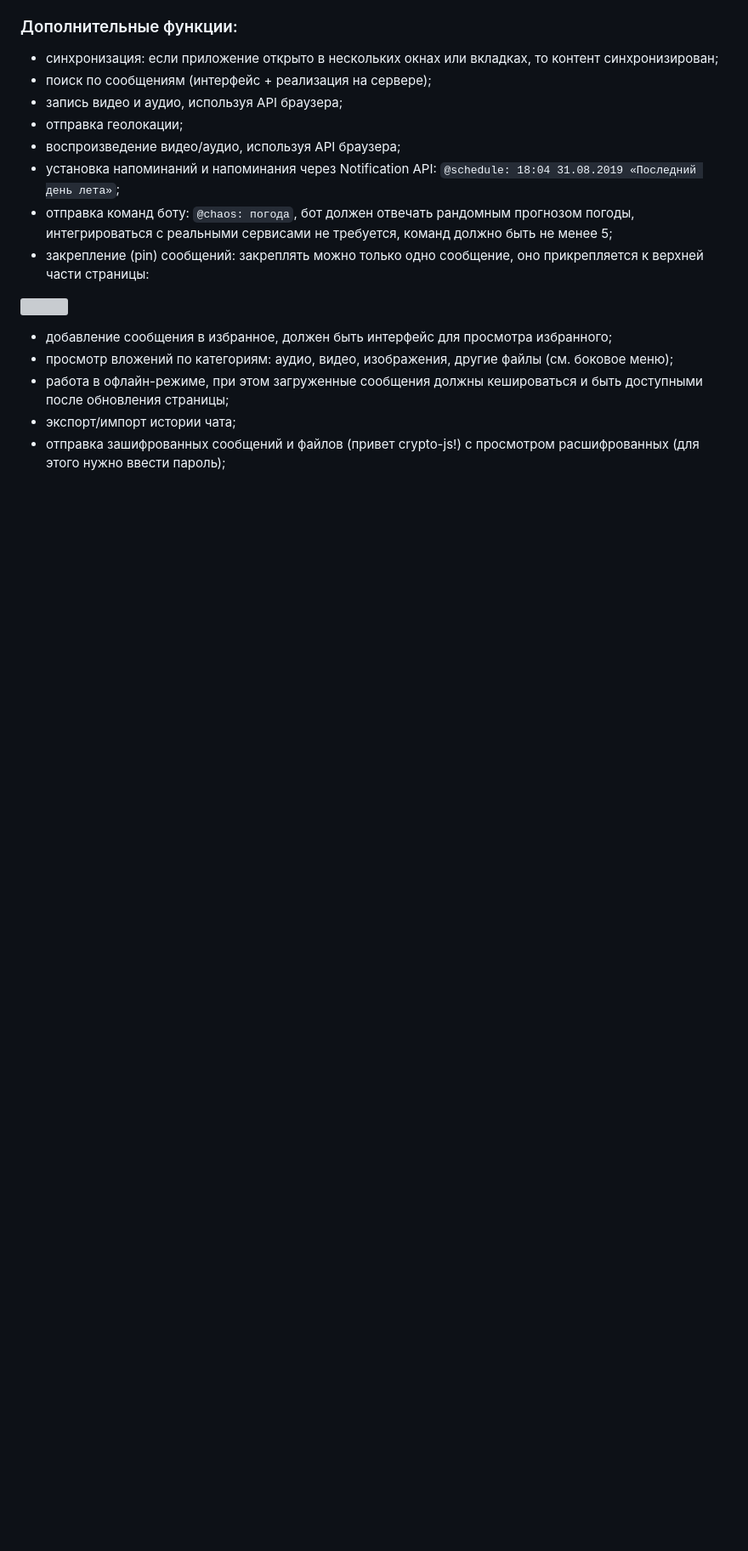
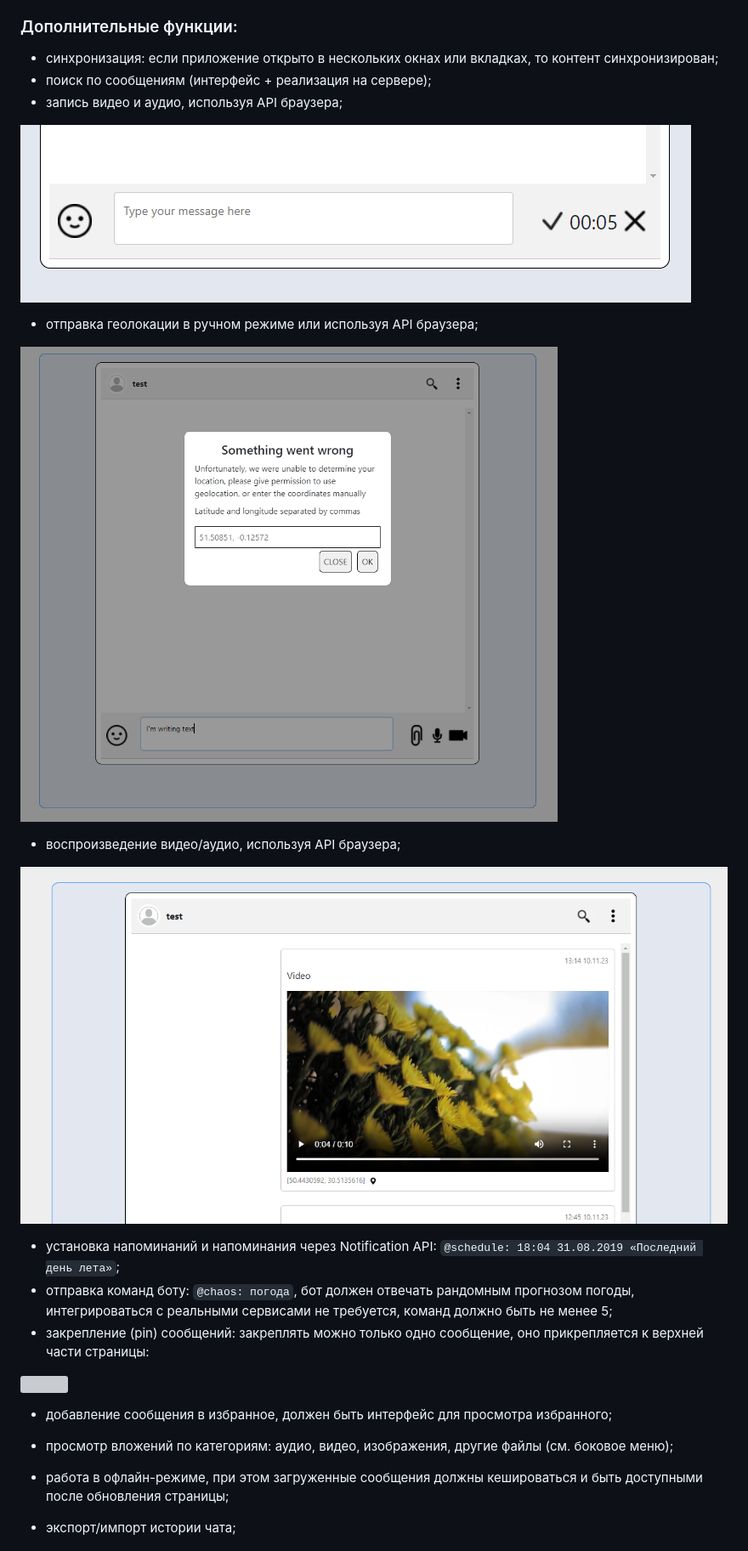
Before and after one commit to marinaustinovich/chaos-organizer, a Markdown page: README.md, the part around the change printed below. Shown: that part at 85% size. Drawn GitHub-style; pictures changed too: pic/geolocation.png (added), pic/media-writing.png (added), pic/media.png (added); blank space fills up the shorter version; grey boxes are pictures that could not be loaded.

Commit message:
update README, add download for files

```diff
--- a/README.md
+++ b/README.md
@@ -55,8 +62,17 @@
 * синхронизация: если приложение открыто в нескольких окнах или вкладках, то контент синхронизирован;
 * поиск по сообщениям (интерфейс + реализация на сервере);
 * запись видео и аудио, используя API браузера;
-* отправка геолокации;
+
+![](./pic/media-writing.png)
+
+* отправка геолокации в ручном режиме или используя API браузера;
+
+![](./pic/geolocation.png)
+
 * воспроизведение видео/аудио, используя API браузера;
+
+![](./pic/media.png)
+
 * установка напоминаний и напоминания через Notification API: `@schedule: 18:04 31.08.2019 «Последний день лета»`;
 * отправка команд боту: `@chaos: погода`, бот должен отвечать рандомным прогнозом погоды, интегрироваться с реальными сервисами не требуется, команд должно быть не менее 5;
 * закрепление (pin) сообщений: закреплять можно только одно сообщение, оно прикрепляется к верхней части страницы:
```
Also changed, not shown: other parts of README.md (+12 -3 lines), pic/file-download.png (added), pic/image-download.png (added), pic/media-upload.png (added), 3 other files.
